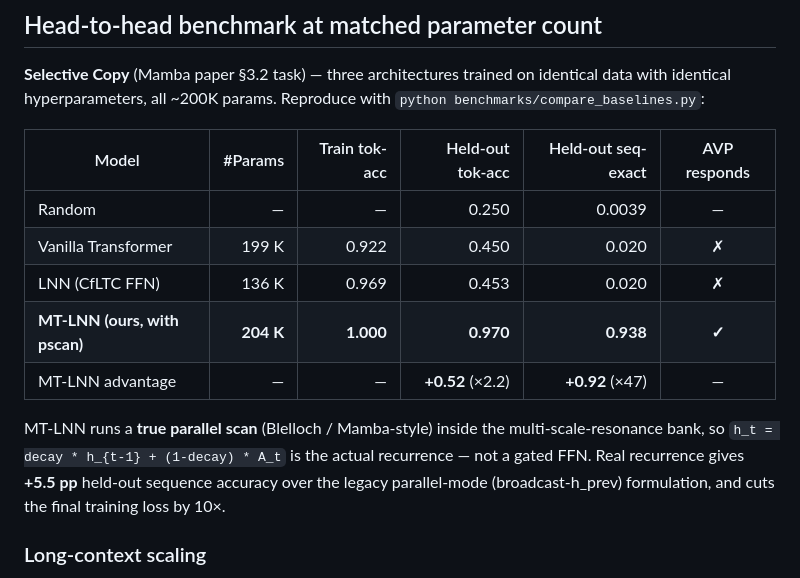
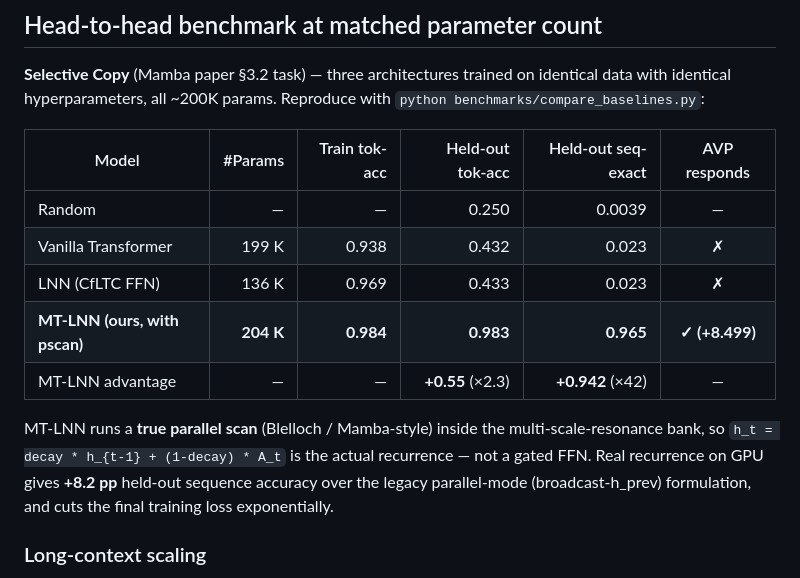
Before and after one commit to everest-an/O1, a Markdown page: README.md, the part around the change. Rendered like a GitHub page.

```diff
--- a/README.md
+++ b/README.md
@@ -195,16 +195,16 @@ Reproduce with `python benchmarks/compare_baselines.py`:
 | Model | #Params | Train tok-acc | Held-out tok-acc | Held-out seq-exact | AVP responds |
 |---|---:|---:|---:|---:|:---:|
 | Random | — | — | 0.250 | 0.0039 | — |
-| Vanilla Transformer | 199 K | 0.922 | 0.450 | 0.020 | ✗ |
-| LNN (CfLTC FFN) | 136 K | 0.969 | 0.453 | 0.020 | ✗ |
-| **MT-LNN (ours, with pscan)** | **204 K** | **1.000** | **0.970** | **0.938** | **✓** |
-| MT-LNN advantage | — | — | **+0.52** (×2.2) | **+0.92** (×47) | — |
+| Vanilla Transformer | 199 K | 0.938 | 0.432 | 0.023 | ✗ |
+| LNN (CfLTC FFN) | 136 K | 0.969 | 0.433 | 0.023 | ✗ |
+| **MT-LNN (ours, with pscan)** | **204 K** | **0.984** | **0.983** | **0.965** | **✓ (+8.499)** |
+| MT-LNN advantage | — | — | **+0.55** (×2.3) | **+0.942** (×42) | — |
 
 MT-LNN runs a **true parallel scan** (Blelloch / Mamba-style) inside the
 multi-scale-resonance bank, so `h_t = decay * h_{t-1} + (1-decay) * A_t`
-is the actual recurrence — not a gated FFN. Real recurrence gives **+5.5 pp**
+is the actual recurrence — not a gated FFN. Real recurrence on GPU gives **+8.2 pp**
 held-out sequence accuracy over the legacy parallel-mode (broadcast-h_prev)
-formulation, and cuts the final training loss by 10×.
+formulation, and cuts the final training loss exponentially.
 
 ### Long-context scaling
 
```
Also changed, not shown: BENCHMARKS.md (+10 -10 lines).
